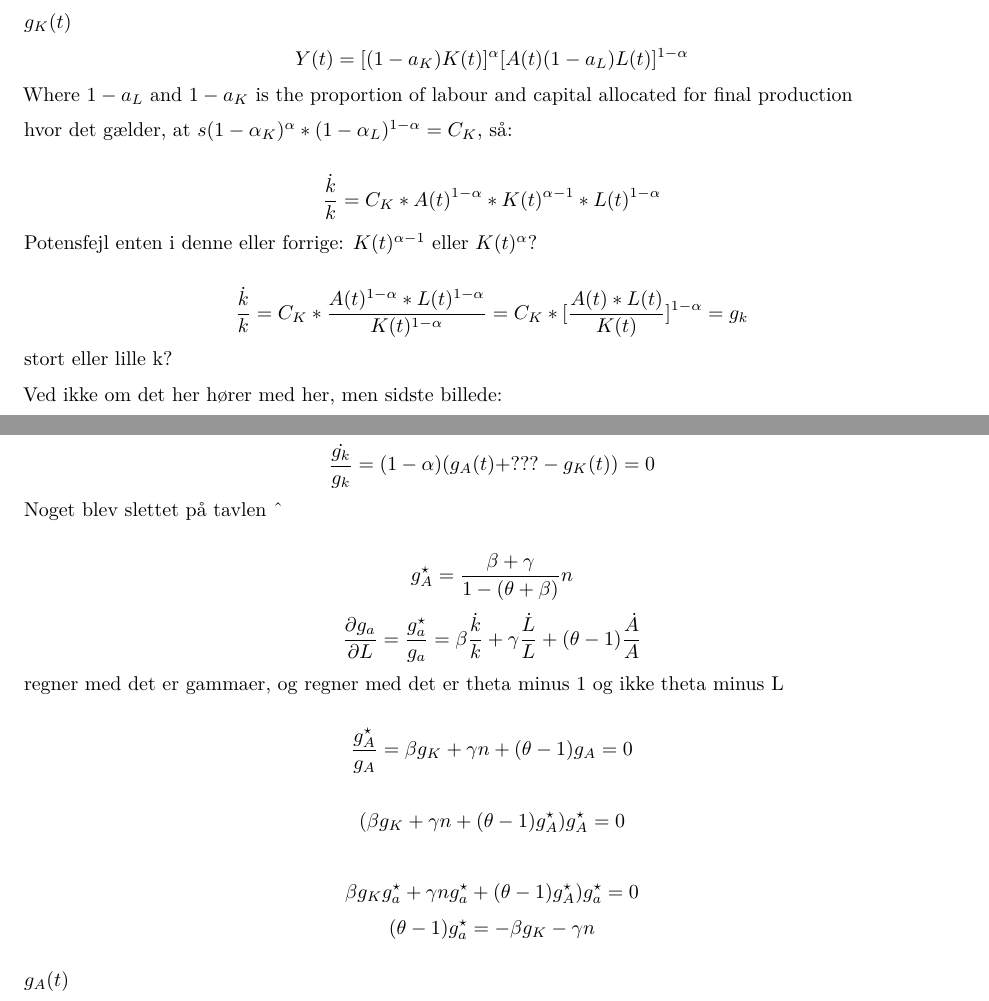
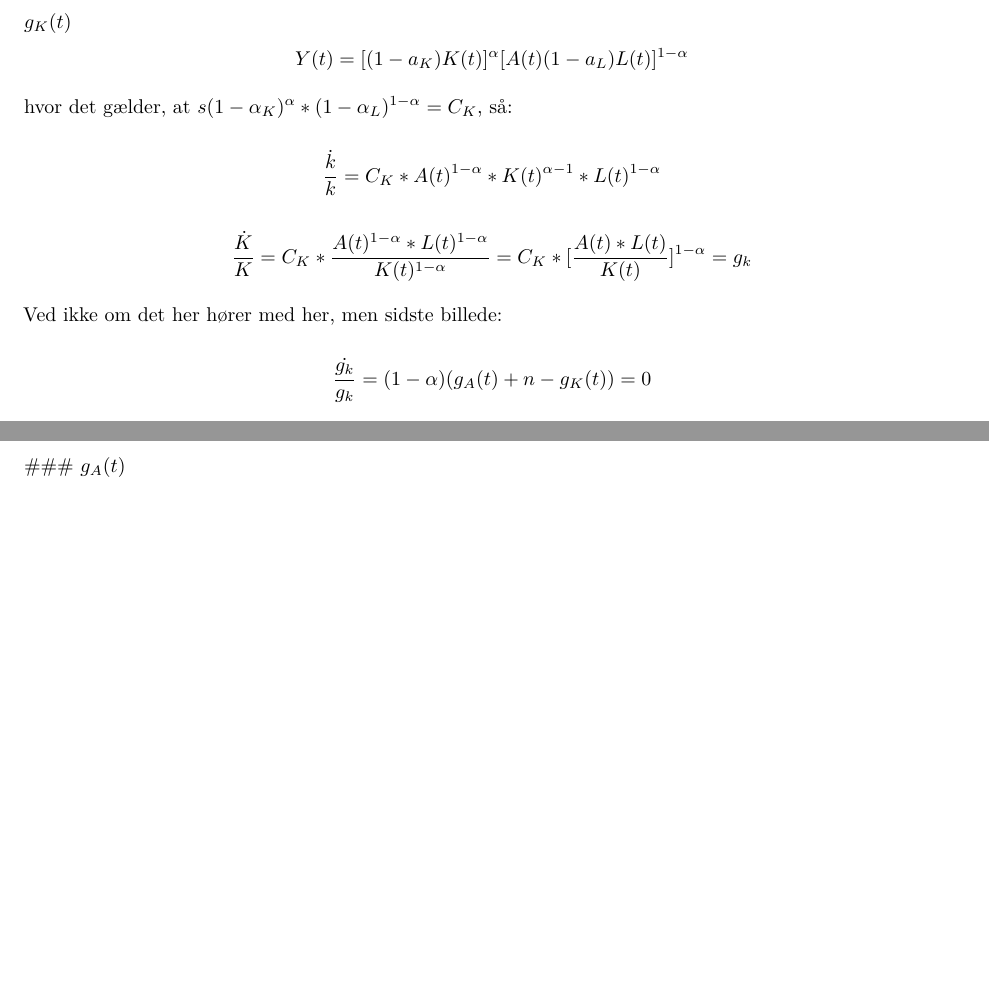
Before and after one commit to simonmig10/Makro-opgaver-7.-semester, an R Markdown document (eks sæt 2.Rmd): two parts of pages 1 and 2 of 5 before the commit and two parts of pages 1 and 2 of 4 after it, joined at a grey line, cut so that both start at the same text, the shorter picture padded with empty space. Rendered offline with R 4.5, knitr and Pandoc, then LaTeX, with nearby package versions.

```diff
--- a/eks sæt 2.Rmd
+++ b/eks sæt 2.Rmd
@@ -23,7 +23,6 @@
 ### $g_K(t)$
 
 $$Y(t)=[(1-a_K)K(t)]^\alpha [A(t)(1-a_L)L(t)]^{1-\alpha}$$
-Where $1-a_L$ and $1-a_K$ is the proportion of labour and capital allocated for final production
 
 
 
@@ -31,31 +30,12 @@
 hvor det gælder, at $s(1-\alpha_K)^\alpha*(1-\alpha_L)^{1-\alpha}=C_K$, så:
 
 $$\frac{\dot{k}}{k}=C_K*A(t)^{1-\alpha}*K(t)^{\alpha-1}*L(t)^{1-\alpha}$$
-Potensfejl enten i denne eller forrige: $K(t)^{\alpha-1}$ eller $K(t)^{\alpha}$?
 
-$$\frac{\dot{k}}{k}=C_K*\frac{A(t)^{1-\alpha}*L(t)^{1-\alpha}}{K(t)^{1-\alpha}}=C_K*[\frac{A(t)*L(t)}{K(t)}]^{1-\alpha}=g_k$$
-stort eller lille k?
-
-
-
+$$\frac{\dot{K}}{K}=C_K*\frac{A(t)^{1-\alpha}*L(t)^{1-\alpha}}{K(t)^{1-\alpha}}=C_K*[\frac{A(t)*L(t)}{K(t)}]^{1-\alpha}=g_k$$
 
 Ved ikke om det her hører med her, men sidste billede:
 
-$$\frac{\dot{g_k}}{g_k}=(1-\alpha)(g_A(t)+???-g_K(t))=0$$
-Noget blev slettet på tavlen ^
-
-$${g^\star_A}=\frac{\beta+\gamma}{1-(\theta+\beta)}n$$
-$$\frac{\partial g_a}{\partial L}=\frac{g_a^\star}{g_a}=\beta\frac{\dot{k}}{k}+\gamma\frac{\dot{L}}{L}+(\theta-1)\frac{\dot{A}}{A}$$
-regner med det er gammaer, og regner med det er theta minus 1 og ikke theta minus L
-
-
-$$\frac{g_A^\star}{g_A}=\beta g_K+\gamma n+(\theta-1)g_A=0$$
-
-$$(\beta g_K + \gamma n+(\theta-1) g_A^\star)g_A^\star=0$$
-
-$$\beta g_K g_a^\star+\gamma n g_a^\star+(\theta-1)g_A^\star)g_a^\star=0$$
-$$(\theta-1)g_a^\star=-\beta g_K-\gamma n$$
-
+$$\frac{\dot{g_k}}{g_k}=(1-\alpha)(g_A(t)+n-g_K(t))=0$$
 ### $g_A(t)$
 
 Again we divide the find the change by dividing by $A(t)$ on both sides of the equation $\dot A(t)=B[\alpha_K K(t)]^\beta[\alpha_L L(t)]^\gamma A(t)^\theta$: $$\frac{\dot A(t)}{A(t)}=\frac{B[\alpha_K K(t)]^\beta[\alpha_L L(t)]^\gamma A(t)^\theta}{A(t)}$$
```
Also changed, not shown: eks-sæt-2.pdf.
